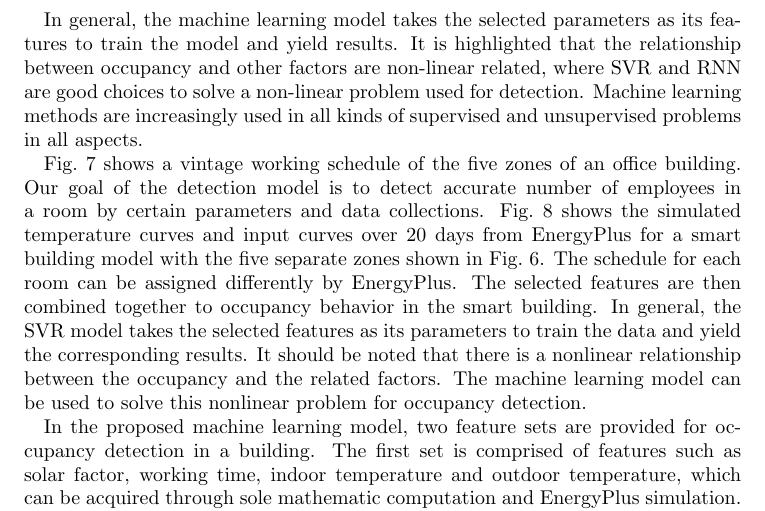
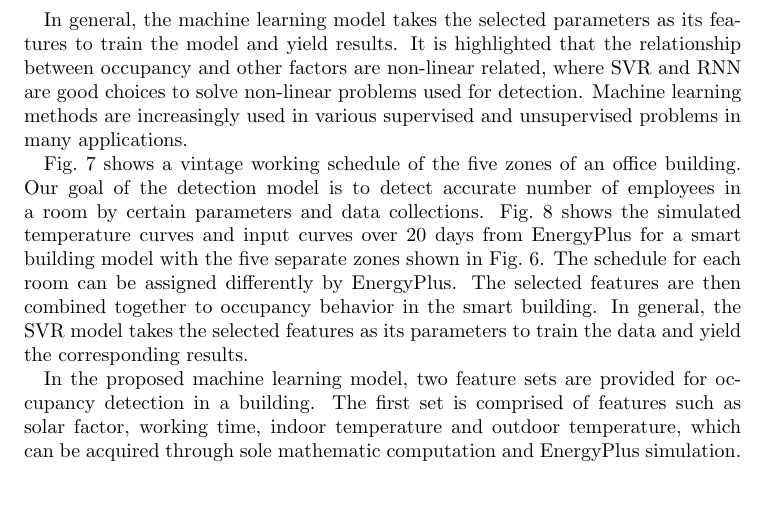
Before and after one commit to haibaosjtu/j_build_occup_det18, a LaTeX paper (j_build_occup_det16.tex, which reads proposed_approach.tex): part of page 12 of 24, cut so that both start at the same text, the shorter picture padded with empty space. Compiled offline with pdfLaTeX.

Commit message:
Update proposed_approach.tex

```diff
--- a/proposed_approach.tex
+++ b/proposed_approach.tex
@@ -128,9 +128,9 @@ In general, the machine learning model takes the selected parameters
 as its features to train the model and yield results. It is highlighted
 that the relationship between occupancy and other factors are
 non-linear related, where SVR and RNN are good choices to
-solve a non-linear problem used for detection. Machine learning methods are
-increasingly used in all kinds of supervised and unsupervised problems
-in all aspects.
+solve non-linear problems used for detection. Machine learning methods are
+increasingly used in various supervised and unsupervised problems
+in many applications.
 
 Fig.~\ref{fig:Headcount} shows a vintage working schedule of the five
 zones of an office building. Our goal of the detection model is to
@@ -142,10 +142,7 @@ Fig.~\ref{fig:office2}. The schedule for each room can be assigned
 differently by EnergyPlus. The selected features are then combined
 together to occupancy behavior in the smart building. In general, the
 SVR model takes the selected features as its parameters to train the
-data and yield the corresponding results. It should be noted that
-there is a nonlinear relationship between the occupancy and the
-related factors. The machine learning model can be used to solve this
-nonlinear problem for occupancy detection.
+data and yield the corresponding results.
 
 In the proposed machine learning model, two feature sets
 are provided for occupancy detection in a building. The first set is comprised
```
